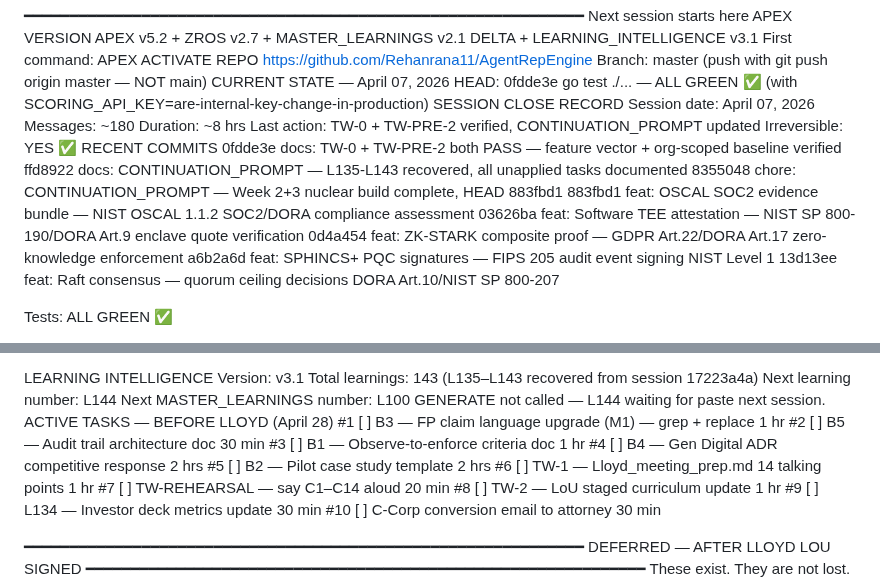
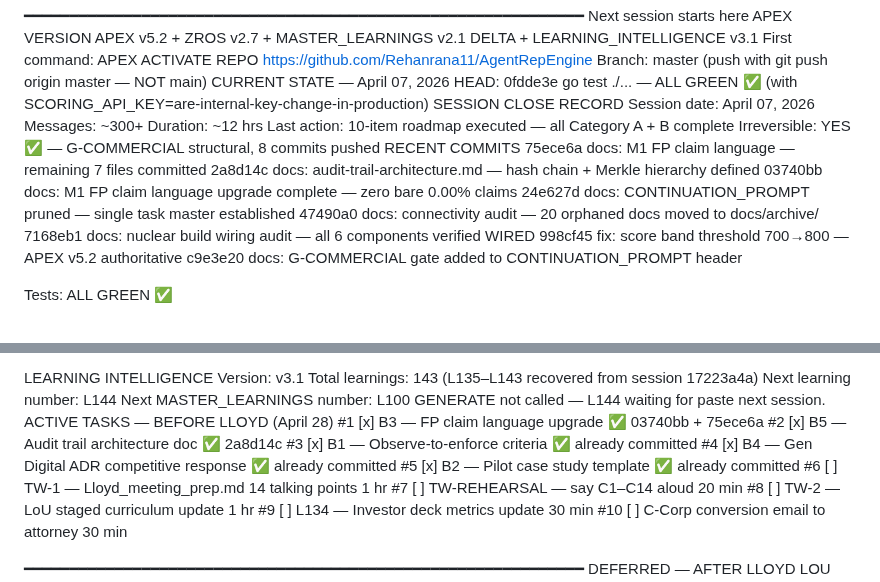
Before and after one commit to Rmasood1122/AgentRepEngine, a Markdown page: CONTINUATION_PROMPT.md, 2 parts joined by grey strips. GitHub-like rendering.

Commit message:
docs: session close — 10-item roadmap complete, Category A+B done, Category C mapped for Sprint 1

```diff
--- a/CONTINUATION_PROMPT.md
+++ b/CONTINUATION_PROMPT.md
@@ -36,19 +36,19 @@ HEAD: 0fdde3e
 go test ./... — ALL GREEN ✅ (with SCORING_API_KEY=are-internal-key-change-in-production)
 SESSION CLOSE RECORD
   Session date:     April 07, 2026
-  Messages:         ~180
-  Duration:         ~8 hrs
-  Last action:      TW-0 + TW-PRE-2 verified, CONTINUATION_PROMPT updated
-  Irreversible:     YES ✅
+  Messages:         ~300+
+  Duration:         ~12 hrs
+  Last action:      10-item roadmap executed — all Category A + B complete
+  Irreversible:     YES ✅ — G-COMMERCIAL structural, 8 commits pushed
 RECENT COMMITS
-0fdde3e docs: TW-0 + TW-PRE-2 both PASS — feature vector + org-scoped baseline verified
-ffd8922 docs: CONTINUATION_PROMPT — L135-L143 recovered, all unapplied tasks documented
-8355048 chore: CONTINUATION_PROMPT — Week 2+3 nuclear build complete, HEAD 883fbd1
-883fbd1 feat: OSCAL SOC2 evidence bundle — NIST OSCAL 1.1.2 SOC2/DORA compliance assessment
-03626ba feat: Software TEE attestation — NIST SP 800-190/DORA Art.9 enclave quote verification
-0d4a454 feat: ZK-STARK composite proof — GDPR Art.22/DORA Art.17 zero-knowledge enforcement
-a6b2a6d feat: SPHINCS+ PQC signatures — FIPS 205 audit event signing NIST Level 1
-13d13ee feat: Raft consensus — quorum ceiling decisions DORA Art.10/NIST SP 800-207
+75ece6a docs: M1 FP claim language — remaining 7 files committed
+2a8d14c docs: audit-trail-architecture.md — hash chain + Merkle hierarchy defined
+03740bb docs: M1 FP claim language upgrade complete — zero bare 0.00% claims
+24e627d docs: CONTINUATION_PROMPT pruned — single task master established
+47490a0 docs: connectivity audit — 20 orphaned docs moved to docs/archive/
+7168eb1 docs: nuclear build wiring audit — all 6 components verified WIRED
+998cf45 fix: score band threshold 700→800 — APEX v5.2 authoritative
+c9e3e20 docs: G-COMMERCIAL gate added to CONTINUATION_PROMPT header
 
 Tests: ALL GREEN ✅
 
@@ -228,11 +228,11 @@ Next learning number: L144
 Next MASTER_LEARNINGS number: L100
 GENERATE not called — L144 waiting for paste next session.
 ACTIVE TASKS — BEFORE LLOYD (April 28)
-#1  [ ] B3 — FP claim language upgrade (M1) — grep + replace    1 hr
-#2  [ ] B5 — Audit trail architecture doc                       30 min
-#3  [ ] B1 — Observe-to-enforce criteria doc                     1 hr
-#4  [ ] B4 — Gen Digital ADR competitive response                2 hrs
-#5  [ ] B2 — Pilot case study template                           2 hrs
+#1  [x] B3 — FP claim language upgrade ✅ 03740bb + 75ece6a
+#2  [x] B5 — Audit trail architecture doc ✅ 2a8d14c
+#3  [x] B1 — Observe-to-enforce criteria ✅ already committed
+#4  [x] B4 — Gen Digital ADR competitive response ✅ already committed
+#5  [x] B2 — Pilot case study template ✅ already committed
 #6  [ ] TW-1 — Lloyd_meeting_prep.md 14 talking points           1 hr
 #7  [ ] TW-REHEARSAL — say C1–C14 aloud                         20 min
 #8  [ ] TW-2 — LoU staged curriculum update                      1 hr
```
